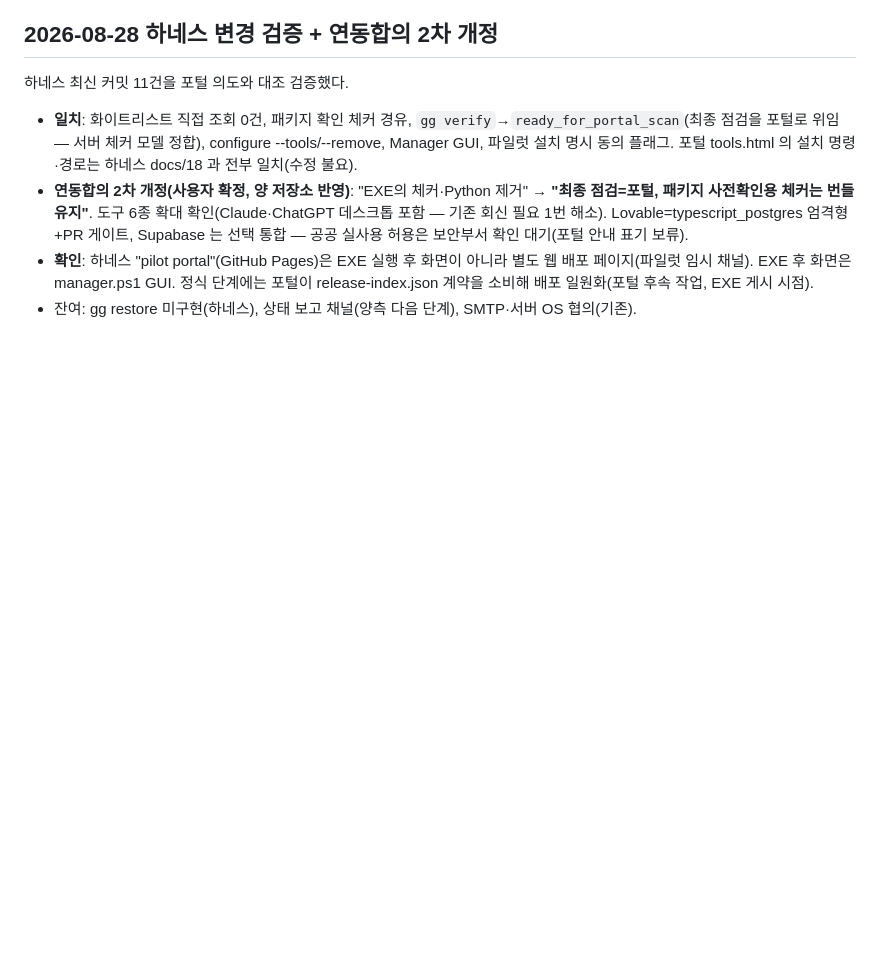
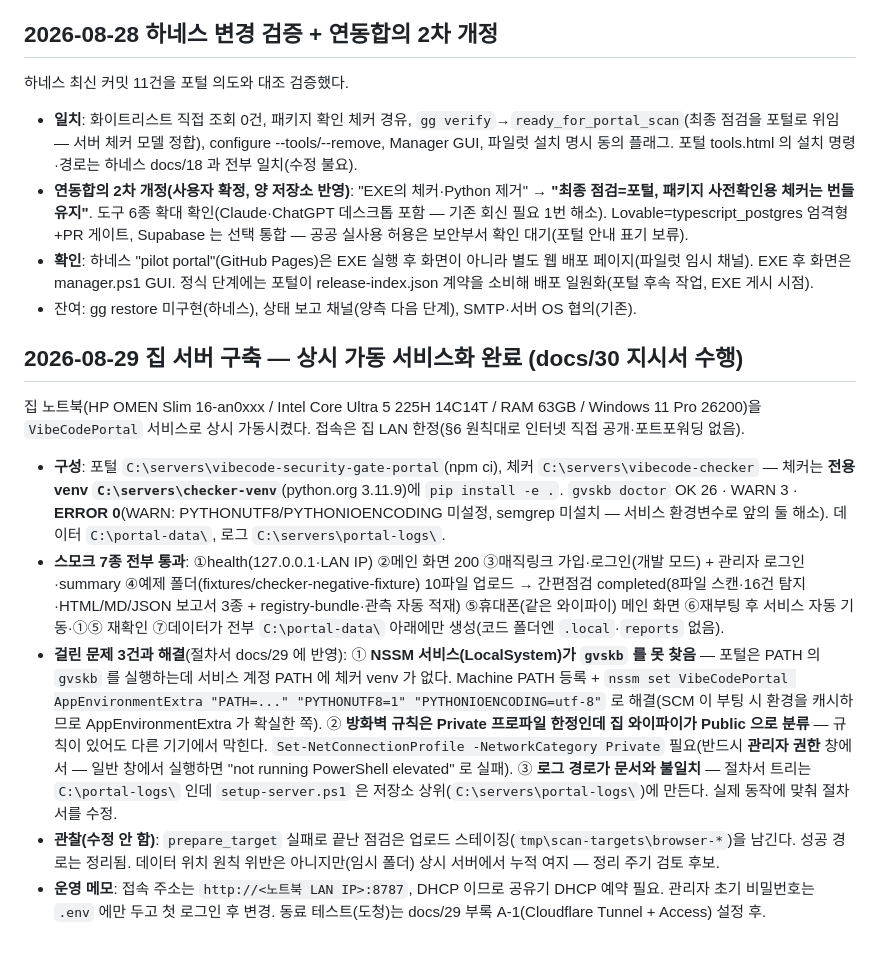
Before and after one commit to Lex6won/vibecode-security-gate-portal, a Markdown page: docs/12_harness_checker_implementation_log.md, the part around the change. Rendered like a GitHub page; blank space fills up the shorter version.

```diff
--- a/docs/12_harness_checker_implementation_log.md
+++ b/docs/12_harness_checker_implementation_log.md
@@ -592,3 +592,16 @@ guard 재실행에서 잡힌 실제 레이스: 상태가 completed 로 바뀐
 - **연동합의 2차 개정(사용자 확정, 양 저장소 반영)**: "EXE의 체커·Python 제거" → **"최종 점검=포털, 패키지 사전확인용 체커는 번들 유지"**. 도구 6종 확대 확인(Claude·ChatGPT 데스크톱 포함 — 기존 회신 필요 1번 해소). Lovable=typescript_postgres 엄격형+PR 게이트, Supabase 는 선택 통합 — 공공 실사용 허용은 보안부서 확인 대기(포털 안내 표기 보류).
 - **확인**: 하네스 "pilot portal"(GitHub Pages)은 EXE 실행 후 화면이 아니라 별도 웹 배포 페이지(파일럿 임시 채널). EXE 후 화면은 manager.ps1 GUI. 정식 단계에는 포털이 release-index.json 계약을 소비해 배포 일원화(포털 후속 작업, EXE 게시 시점).
 - 잔여: gg restore 미구현(하네스), 상태 보고 채널(양측 다음 단계), SMTP·서버 OS 협의(기존).
+
+## 2026-08-29 집 서버 구축 — 상시 가동 서비스화 완료 (docs/30 지시서 수행)
+
+집 노트북(HP OMEN Slim 16-an0xxx / Intel Core Ultra 5 225H 14C14T / RAM 63GB / Windows 11 Pro 26200)을 `VibeCodePortal` 서비스로 상시 가동시켰다. 접속은 집 LAN 한정(§6 원칙대로 인터넷 직접 공개·포트포워딩 없음).
+
+- **구성**: 포털 `C:\servers\vibecode-security-gate-portal`(npm ci), 체커 `C:\servers\vibecode-checker` — 체커는 **전용 venv `C:\servers\checker-venv`**(python.org 3.11.9)에 `pip install -e .`. `gvskb doctor` OK 26 · WARN 3 · **ERROR 0**(WARN: PYTHONUTF8/PYTHONIOENCODING 미설정, semgrep 미설치 — 서비스 환경변수로 앞의 둘 해소). 데이터 `C:\portal-data\`, 로그 `C:\servers\portal-logs\`.
+- **스모크 7종 전부 통과**: ①health(127.0.0.1·LAN IP) ②메인 화면 200 ③매직링크 가입·로그인(개발 모드) + 관리자 로그인·summary ④예제 폴더(fixtures/checker-negative-fixture) 10파일 업로드 → 간편점검 completed(8파일 스캔·16건 탐지·HTML/MD/JSON 보고서 3종 + registry-bundle·관측 자동 적재) ⑤휴대폰(같은 와이파이) 메인 화면 ⑥재부팅 후 서비스 자동 기동·①⑤ 재확인 ⑦데이터가 전부 `C:\portal-data\` 아래에만 생성(코드 폴더엔 `.local`·`reports` 없음).
+- **걸린 문제 3건과 해결**(절차서 docs/29 에 반영):
+  ① **NSSM 서비스(LocalSystem)가 `gvskb` 를 못 찾음** — 포털은 PATH 의 `gvskb` 를 실행하는데 서비스 계정 PATH 에 체커 venv 가 없다. Machine PATH 등록 + `nssm set VibeCodePortal AppEnvironmentExtra "PATH=..." "PYTHONUTF8=1" "PYTHONIOENCODING=utf-8"` 로 해결(SCM 이 부팅 시 환경을 캐시하므로 AppEnvironmentExtra 가 확실한 쪽).
+  ② **방화벽 규칙은 Private 프로파일 한정인데 집 와이파이가 Public 으로 분류** — 규칙이 있어도 다른 기기에서 막힌다. `Set-NetConnectionProfile -NetworkCategory Private` 필요(반드시 **관리자 권한** 창에서 — 일반 창에서 실행하면 "not running PowerShell elevated" 로 실패).
+  ③ **로그 경로가 문서와 불일치** — 절차서 트리는 `C:\portal-logs\` 인데 `setup-server.ps1` 은 저장소 상위(`C:\servers\portal-logs\`)에 만든다. 실제 동작에 맞춰 절차서를 수정.
+- **관찰(수정 안 함)**: `prepare_target` 실패로 끝난 점검은 업로드 스테이징(`tmp\scan-targets\browser-*`)을 남긴다. 성공 경로는 정리됨. 데이터 위치 원칙 위반은 아니지만(임시 폴더) 상시 서버에서 누적 여지 — 정리 주기 검토 후보.
+- **운영 메모**: 접속 주소는 `http://<노트북 LAN IP>:8787`, DHCP 이므로 공유기 DHCP 예약 필요. 관리자 초기 비밀번호는 `.env` 에만 두고 첫 로그인 후 변경. 동료 테스트(도청)는 docs/29 부록 A-1(Cloudflare Tunnel + Access) 설정 후.
```
Also changed, not shown: docs/29_서버_구축_절차서.md (+41 -5 lines).
